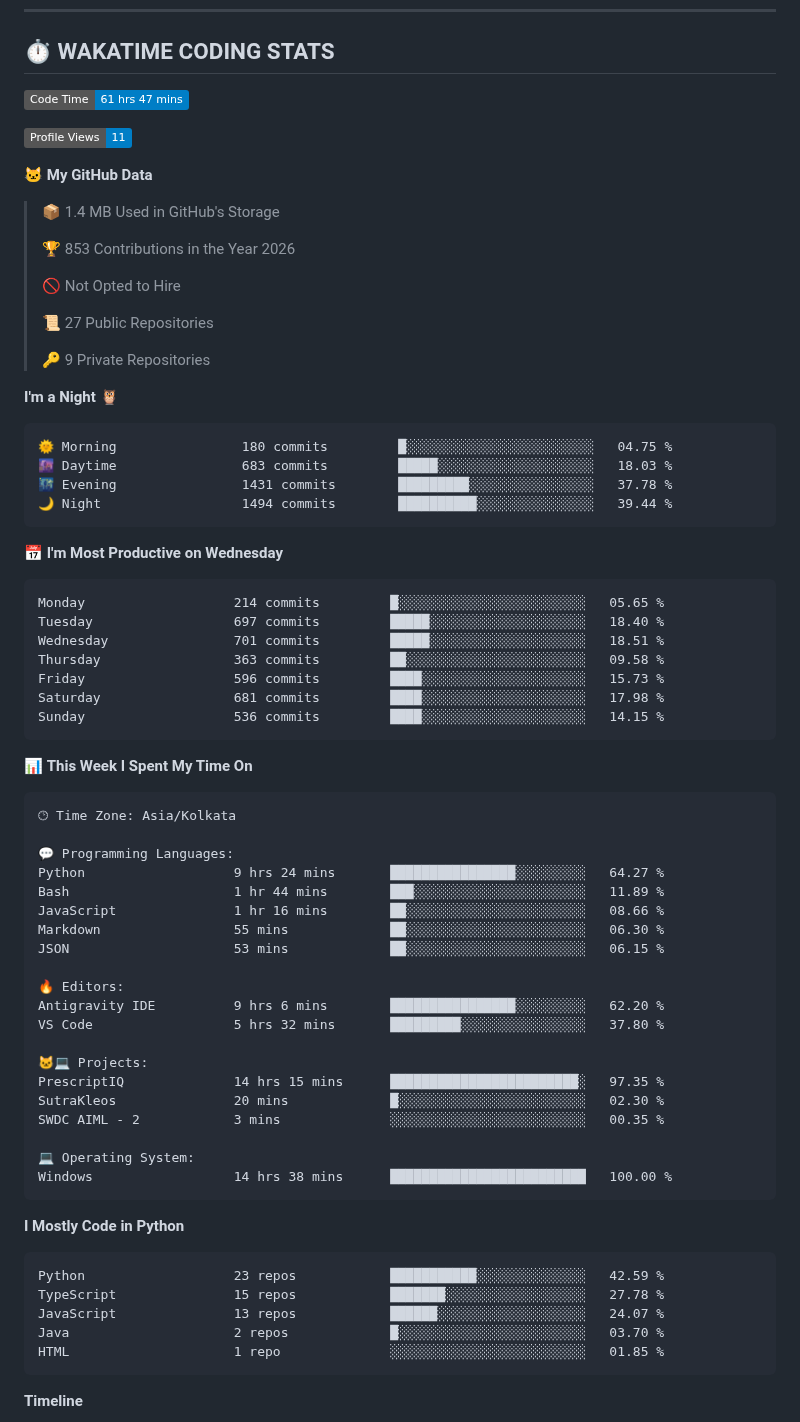
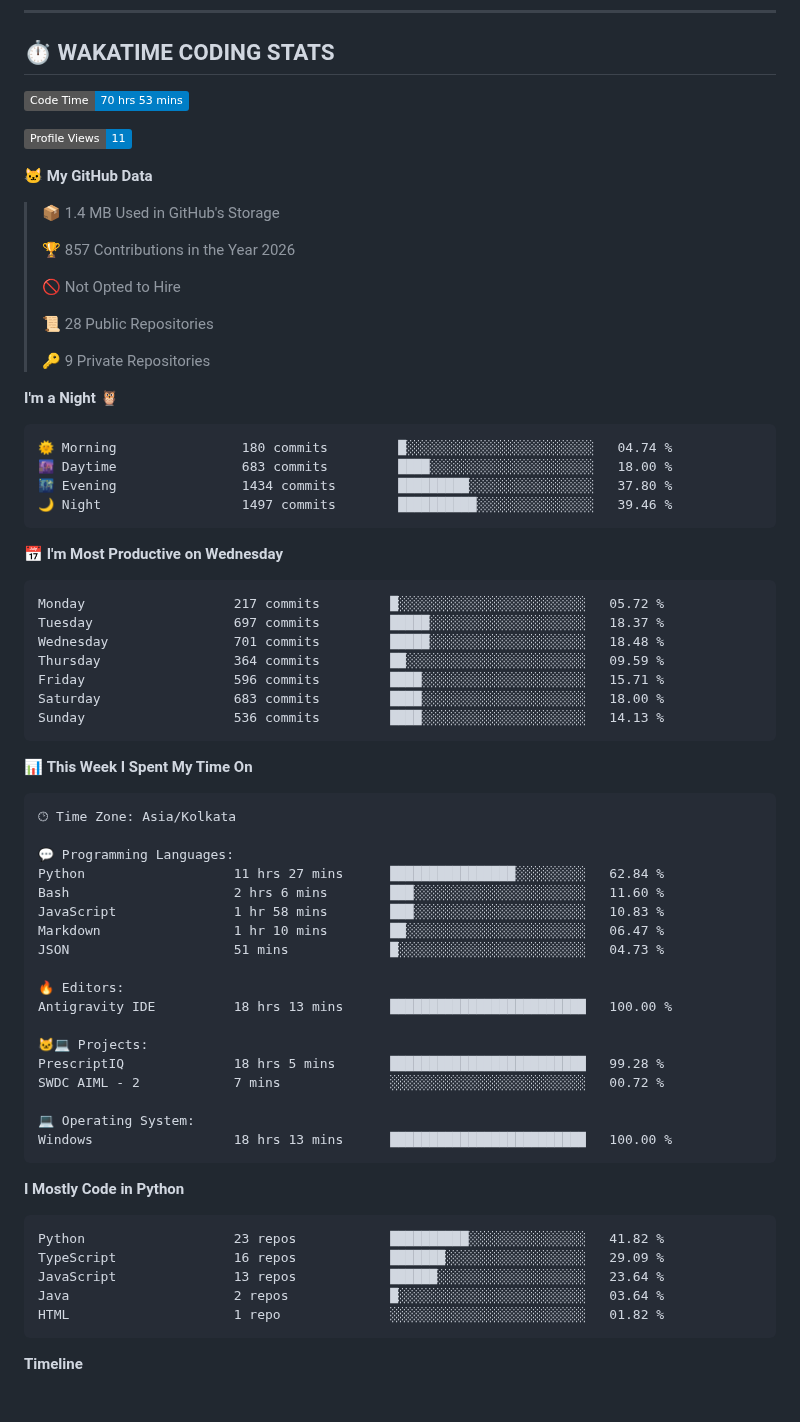
Before and after one commit to Aryan-lomte05/Aryan-lomte05, a Markdown page: README.md, the part around one of its changes. Drawn GitHub-style; badges without logos; blank space fills up the shorter version.

Commit message:
Updated with Dev Metrics

````diff
--- a/README.md
+++ b/README.md
@@ -148,7 +148,7 @@ aryan = {
 ## ⏱️ WAKATIME CODING STATS
 
 <!--START_SECTION:waka-->
-![Code Time](http://img.shields.io/badge/Code%20Time-61%20hrs%2047%20mins-blue?style=flat)
+![Code Time](http://img.shields.io/badge/Code%20Time-70%20hrs%2053%20mins-blue?style=flat)
 
 ![Profile Views](http://img.shields.io/badge/Profile%20Views-11-blue?style=flat)
 
@@ -156,32 +156,32 @@ aryan = {
 
 > 📦 1.4 MB Used in GitHub's Storage
  >
-> 🏆 853 Contributions in the Year 2026
+> 🏆 857 Contributions in the Year 2026
  >
 > 🚫 Not Opted to Hire
  >
-> 📜 27 Public Repositories
+> 📜 28 Public Repositories
  >
 > 🔑 9 Private Repositories
  >
 **I'm a Night 🦉**
 
 ```text
-🌞 Morning                180 commits         █░░░░░░░░░░░░░░░░░░░░░░░░   04.75 %
-🌆 Daytime                683 commits         █████░░░░░░░░░░░░░░░░░░░░   18.03 %
-🌃 Evening                1431 commits        █████████░░░░░░░░░░░░░░░░   37.78 %
-🌙 Night                  1494 commits        ██████████░░░░░░░░░░░░░░░   39.44 %
+🌞 Morning                180 commits         █░░░░░░░░░░░░░░░░░░░░░░░░   04.74 %
+🌆 Daytime                683 commits         ████░░░░░░░░░░░░░░░░░░░░░   18.00 %
+🌃 Evening                1434 commits        █████████░░░░░░░░░░░░░░░░   37.80 %
+🌙 Night                  1497 commits        ██████████░░░░░░░░░░░░░░░   39.46 %
 ```
 📅 **I'm Most Productive on Wednesday**
 
 ```text
-Monday                   214 commits         █░░░░░░░░░░░░░░░░░░░░░░░░   05.65 %
-Tuesday                  697 commits         █████░░░░░░░░░░░░░░░░░░░░   18.40 %
-Wednesday                701 commits         █████░░░░░░░░░░░░░░░░░░░░   18.51 %
-Thursday                 363 commits         ██░░░░░░░░░░░░░░░░░░░░░░░   09.58 %
-Friday                   596 commits         ████░░░░░░░░░░░░░░░░░░░░░   15.73 %
-Saturday                 681 commits         ████░░░░░░░░░░░░░░░░░░░░░   17.98 %
-Sunday                   536 commits         ████░░░░░░░░░░░░░░░░░░░░░   14.15 %
+Monday                   217 commits         █░░░░░░░░░░░░░░░░░░░░░░░░   05.72 %
+Tuesday                  697 commits         █████░░░░░░░░░░░░░░░░░░░░   18.37 %
+Wednesday                701 commits         █████░░░░░░░░░░░░░░░░░░░░   18.48 %
+Thursday                 364 commits         ██░░░░░░░░░░░░░░░░░░░░░░░   09.59 %
+Friday                   596 commits         ████░░░░░░░░░░░░░░░░░░░░░   15.71 %
+Saturday                 683 commits         ████░░░░░░░░░░░░░░░░░░░░░   18.00 %
+Sunday                   536 commits         ████░░░░░░░░░░░░░░░░░░░░░   14.13 %
 ```
 
 
@@ -191,33 +191,31 @@ Sunday                   536 commits         ████░░░░░░░
 🕑︎ Time Zone: Asia/Kolkata
 
 💬 Programming Languages:
-Python                   9 hrs 24 mins       ████████████████░░░░░░░░░   64.27 %
-Bash                     1 hr 44 mins        ███░░░░░░░░░░░░░░░░░░░░░░   11.89 %
-JavaScript               1 hr 16 mins        ██░░░░░░░░░░░░░░░░░░░░░░░   08.66 %
-Markdown                 55 mins             ██░░░░░░░░░░░░░░░░░░░░░░░   06.30 %
-JSON                     53 mins             ██░░░░░░░░░░░░░░░░░░░░░░░   06.15 %
+Python                   11 hrs 27 mins      ████████████████░░░░░░░░░   62.84 %
+Bash                     2 hrs 6 mins        ███░░░░░░░░░░░░░░░░░░░░░░   11.60 %
+JavaScript               1 hr 58 mins        ███░░░░░░░░░░░░░░░░░░░░░░   10.83 %
+Markdown                 1 hr 10 mins        ██░░░░░░░░░░░░░░░░░░░░░░░   06.47 %
+JSON                     51 mins             █░░░░░░░░░░░░░░░░░░░░░░░░   04.73 %
 
 🔥 Editors:
-Antigravity IDE          9 hrs 6 mins        ████████████████░░░░░░░░░   62.20 %
-VS Code                  5 hrs 32 mins       █████████░░░░░░░░░░░░░░░░   37.80 %
+Antigravity IDE          18 hrs 13 mins      █████████████████████████   100.00 %
 
 🐱‍💻 Projects:
-PrescriptIQ              14 hrs 15 mins      ████████████████████████░   97.35 %
-SutraKleos               20 mins             █░░░░░░░░░░░░░░░░░░░░░░░░   02.30 %
-SWDC AIML - 2            3 mins              ░░░░░░░░░░░░░░░░░░░░░░░░░   00.35 %
+PrescriptIQ              18 hrs 5 mins       █████████████████████████   99.28 %
+SWDC AIML - 2            7 mins              ░░░░░░░░░░░░░░░░░░░░░░░░░   00.72 %
 
 💻 Operating System:
-Windows                  14 hrs 38 mins      █████████████████████████   100.00 %
+Windows                  18 hrs 13 mins      █████████████████████████   100.00 %
 ```
 
 **I Mostly Code in Python**
 
 ```text
-Python                   23 repos            ███████████░░░░░░░░░░░░░░   42.59 %
-TypeScript               15 repos            ███████░░░░░░░░░░░░░░░░░░   27.78 %
-JavaScript               13 repos            ██████░░░░░░░░░░░░░░░░░░░   24.07 %
-Java                     2 repos             █░░░░░░░░░░░░░░░░░░░░░░░░   03.70 %
-HTML                     1 repo              ░░░░░░░░░░░░░░░░░░░░░░░░░   01.85 %
+Python                   23 repos            ██████████░░░░░░░░░░░░░░░   41.82 %
+TypeScript               16 repos            ███████░░░░░░░░░░░░░░░░░░   29.09 %
+JavaScript               13 repos            ██████░░░░░░░░░░░░░░░░░░░   23.64 %
+Java                     2 repos             █░░░░░░░░░░░░░░░░░░░░░░░░   03.64 %
+HTML                     1 repo              ░░░░░░░░░░░░░░░░░░░░░░░░░   01.82 %
 ```
 
 
````
Also changed, not shown: other parts of README.md (+1 -1 lines), assets/bar_graph.png.
